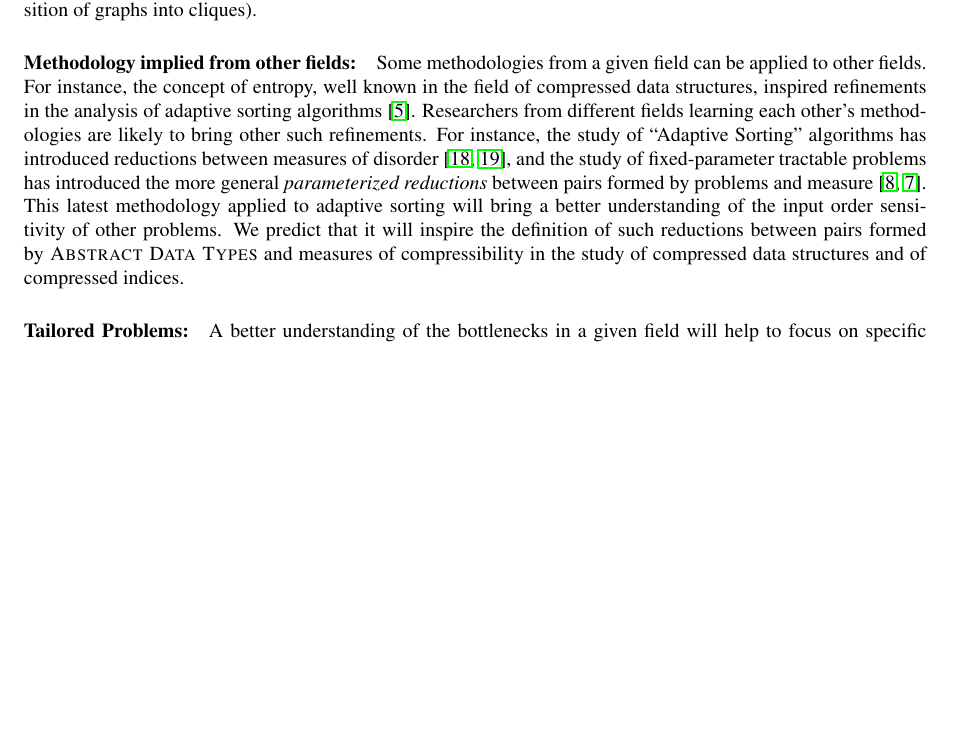
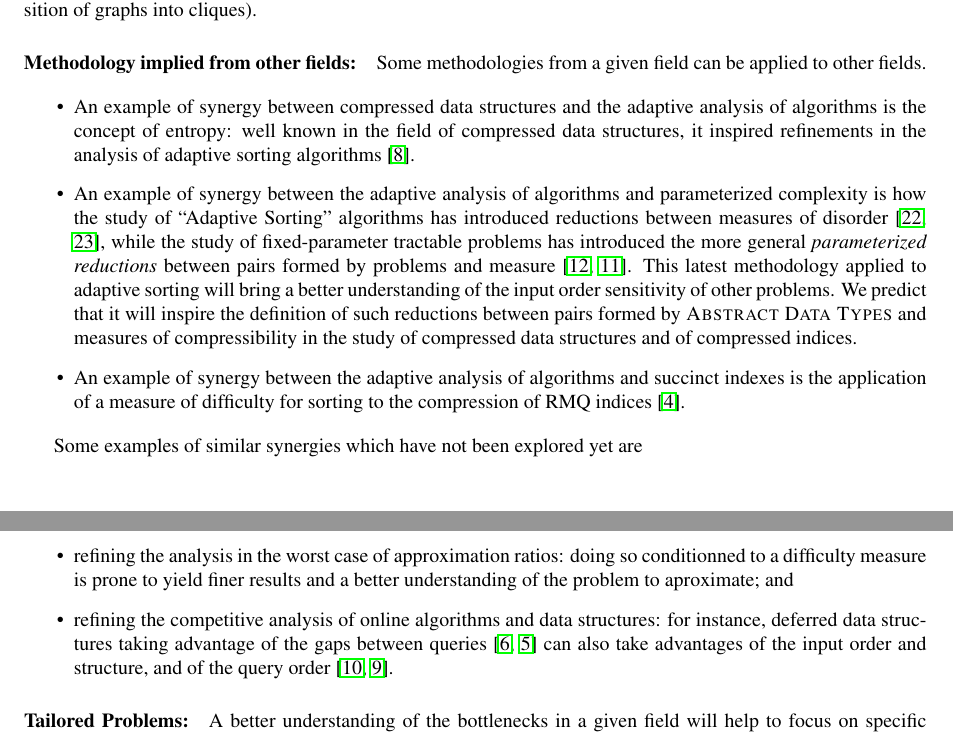
Before and after one commit to FineGrainedAnalysis/Workshop, a LaTeX paper (2017-WorkshopProposal-AdaptivityAndCompression.tex): part of page 4 of 9 before the commit and two parts of pages 4 and 5 of 10 after it, the two joined at a grey line, cut so that both start at the same text, the shorter picture padded with empty space. Compiled offline with pdfLaTeX.

Commit message:
Removed repetitions and added examples of future synergies.

```diff
--- a/2017-WorkshopProposal-AdaptivityAndCompression.tex
+++ b/2017-WorkshopProposal-AdaptivityAndCompression.tex
@@ -258,12 +258,19 @@ Such relations could be exploited more often in the context of problems solvable
 \paragraph{Methodology implied from other fields:}
 
 Some methodologies from a given field can be applied to other fields.
+
+\begin{itemize}
+\item An example of synergy between compressed data structures and the adaptive analysis of algorithms is the concept of entropy: well known in the field of compressed data structures, it inspired refinements in the analysis of adaptive sorting algorithms \cite{2013-TCS-CompressedRepresentationsOfPermutationsAndApplications-BarbayNavarro}.
 %
-For instance, the concept of entropy, well known in the field of compressed data structures, inspired refinements in the analysis of adaptive sorting algorithms \cite{2013-TCS-CompressedRepresentationsOfPermutationsAndApplications-BarbayNavarro}.
-%
-Researchers from different fields learning each other's methodologies are likely to bring other such refinements.
-%
-For instance, the study of ``Adaptive Sorting'' algorithms has introduced reductions between measures of disorder \cite{1992-ACJ-AnOverviewOfAdaptiveSorting-MoffatPetersson,1995-DAM-AFrameworkForAdaptiveSorting-PeterssonMoffat}, and the study of fixed-parameter tractable problems has introduced the more general \emph{parameterized reductions} between pairs formed by problems and measure~\cite{DowneyF13,CyganFKLMPPS15}. This latest methodology applied to adaptive sorting will bring a better understanding of the input order sensitivity of other problems. We predict that it will inspire the definition of such reductions between pairs formed by \textsc{Abstract Data Types} and measures of compressibility in the study of compressed data structures and of compressed indices.
+\item An example of synergy between the adaptive analysis of algorithms and parameterized complexity is how the study of ``Adaptive Sorting'' algorithms has introduced reductions between measures of disorder \cite{1992-ACJ-AnOverviewOfAdaptiveSorting-MoffatPetersson,1995-DAM-AFrameworkForAdaptiveSorting-PeterssonMoffat}, while the study of fixed-parameter tractable problems has introduced the more general \emph{parameterized reductions} between pairs formed by problems and measure~\cite{DowneyF13,CyganFKLMPPS15}. This latest methodology applied to adaptive sorting will bring a better understanding of the input order sensitivity of other problems. We predict that it will inspire the definition of such reductions between pairs formed by \textsc{Abstract Data Types} and measures of compressibility in the study of compressed data structures and of compressed indices.
+\item An example of synergy between the adaptive analysis of algorithms and succinct indexes is the application of a measure of difficulty for sorting to the compression of RMQ indices~\cite{2012-TCS-LRMTreesCompressedIndicesAdaptiveSortingAndCompressedPermutations-BarbayFischerNavarro}.
+\end{itemize}
+
+Some examples of similar synergies which have not been explored yet are
+\begin{itemize}
+\item refining the analysis in the worst case of approximation ratios: doing so conditionned to a difficulty measure is prone to yield finer results and a better understanding of the problem to aproximate; and
+\item refining the competitive analysis of online algorithms and data structures: for instance, deferred data structures taking advantage of the gaps between queries \cite{2014-WALCOM-DynamicOnlineMultiSelectionInInternalAndExternalMemory-BarbayGuptaJoRaoSorenson,2013-ESA-OnlineRankSelect-BarbayGuptaJoRaoSorenson} can also take advantages of the input order and structure, and of the query order~\cite{2017-CPM-SynergisticSortingAndDeferredDataStructuresOnMultiSets-BarbayOchoaRao,2016-ARXIV-SynergisticSortingAndDeferredDataStructuresOnMultiSets-BarbayOchoaRao}.
+\end{itemize}
 
 \paragraph{Tailored Problems:}
 
```
